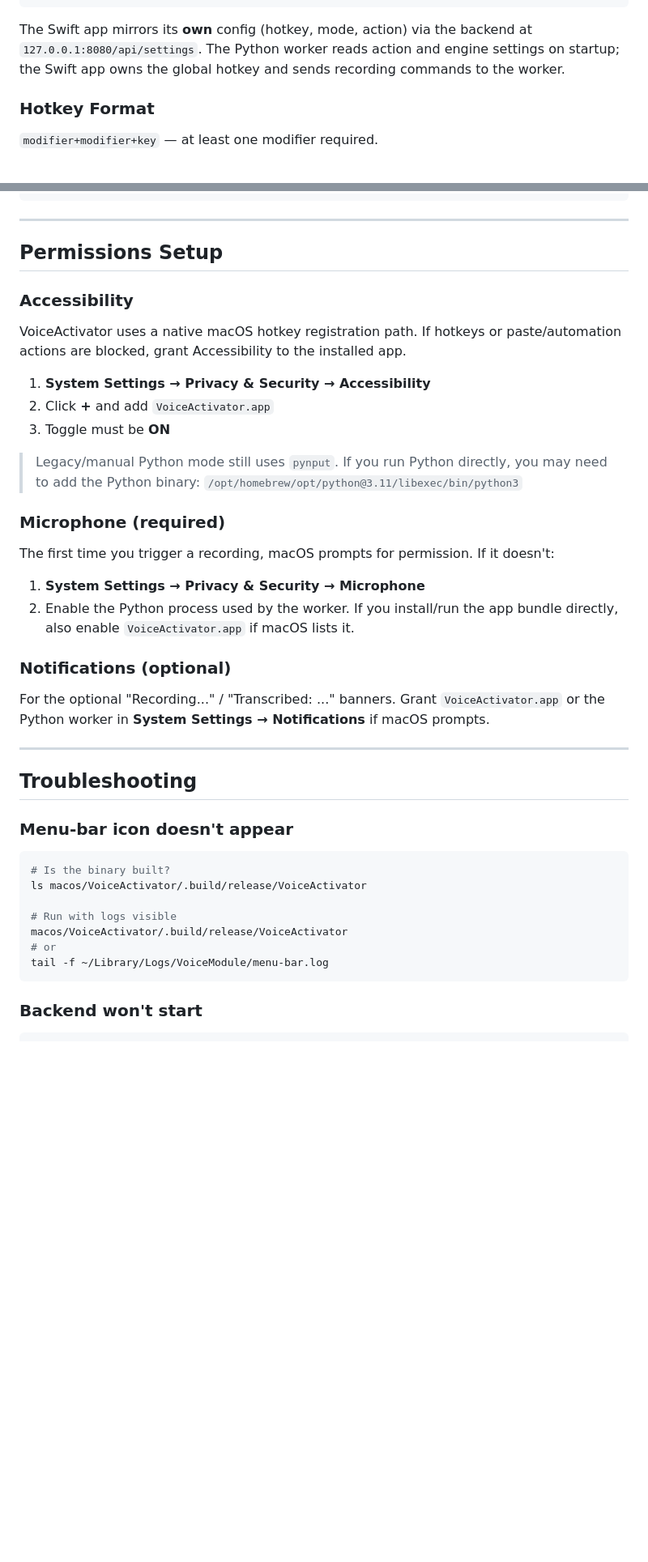
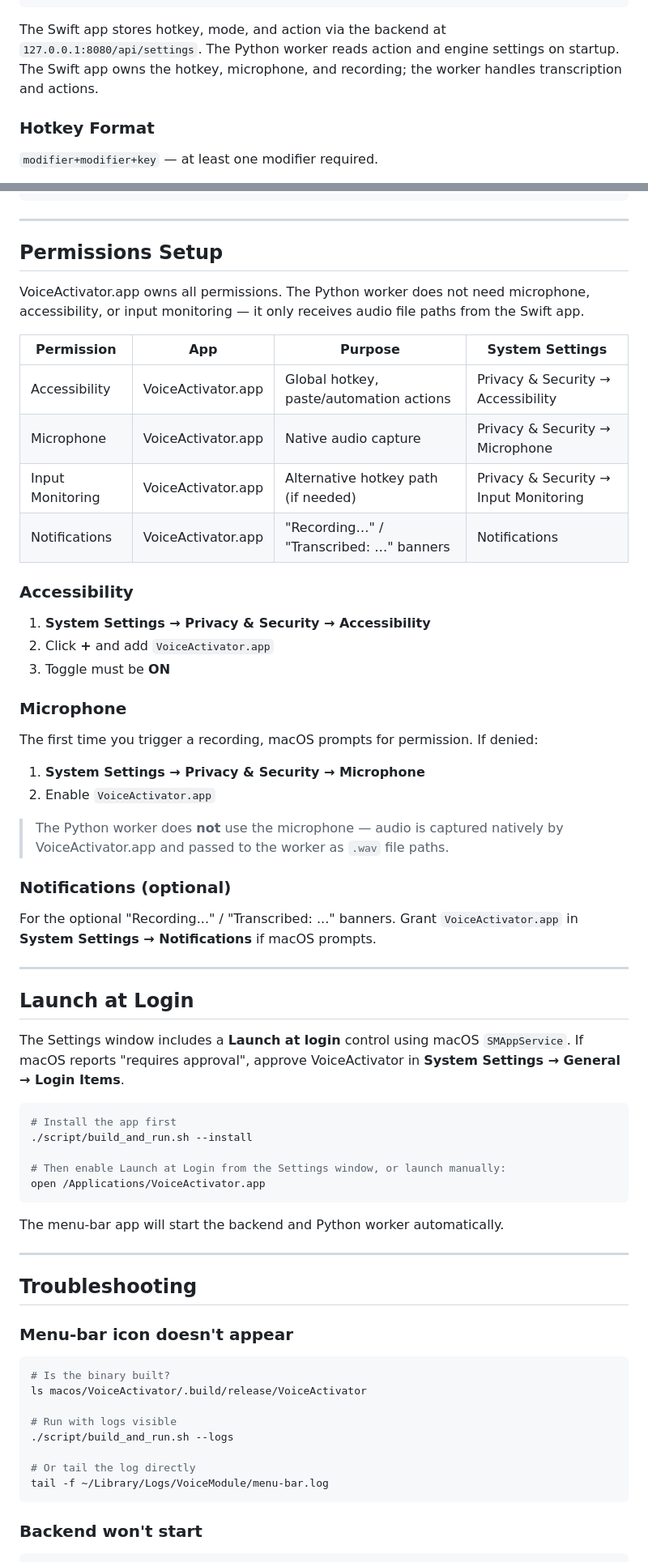
Before and after one commit to M47HIS/custome-voice-activator, a Markdown page: README.md, 2 parts joined by grey strips. Shown at 81% size. Drawn GitHub-style; blank space fills up the shorter version.

Commit message:
docs: rewrite README for native recording architecture

````diff
--- a/README.md
+++ b/README.md
@@ -213,10 +241,10 @@ in Console.app under subsystem `com.voicemodule.activator`).
 }
 ```
 
-The Swift app mirrors its **own** config (hotkey, mode, action) via the
-backend at `127.0.0.1:8080/api/settings`. The Python worker reads action and
-engine settings on startup; the Swift app owns the global hotkey and sends
-recording commands to the worker.
+The Swift app stores hotkey, mode, and action via the backend at
+`127.0.0.1:8080/api/settings`. The Python worker reads action and engine
+settings on startup. The Swift app owns the hotkey, microphone, and recording;
+the worker handles transcription and actions.
 
 ### Hotkey Format
 
@@ -323,33 +355,56 @@ python3 voice_module.py --model tiny.en --mode toggle
 
 ## Permissions Setup
 
+VoiceActivator.app owns all permissions. The Python worker does not need
+microphone, accessibility, or input monitoring — it only receives audio
+file paths from the Swift app.
+
+| Permission | App | Purpose | System Settings |
+|------------|-----|---------|-----------------|
+| Accessibility | VoiceActivator.app | Global hotkey, paste/automation actions | Privacy & Security → Accessibility |
+| Microphone | VoiceActivator.app | Native audio capture | Privacy & Security → Microphone |
+| Input Monitoring | VoiceActivator.app | Alternative hotkey path (if needed) | Privacy & Security → Input Monitoring |
+| Notifications | VoiceActivator.app | "Recording…" / "Transcribed: …" banners | Notifications |
+
 ### Accessibility
-
-VoiceActivator uses a native macOS hotkey registration path. If hotkeys or
-paste/automation actions are blocked, grant Accessibility to the installed app.
 
 1. **System Settings → Privacy & Security → Accessibility**
 2. Click **+** and add `VoiceActivator.app`
 3. Toggle must be **ON**
 
-> Legacy/manual Python mode still uses `pynput`. If you run Python directly,
-> you may need to add the Python binary:
-> `/opt/homebrew/opt/python@3.11/libexec/bin/python3`
-
-### Microphone (required)
+### Microphone
 
 The first time you trigger a recording, macOS prompts for permission.
-If it doesn't:
+If denied:
 
 1. **System Settings → Privacy & Security → Microphone**
-2. Enable the Python process used by the worker. If you install/run the app
-   bundle directly, also enable `VoiceActivator.app` if macOS lists it.
+2. Enable `VoiceActivator.app`
+
+> The Python worker does **not** use the microphone — audio is captured natively
+> by VoiceActivator.app and passed to the worker as `.wav` file paths.
 
 ### Notifications (optional)
 
 For the optional "Recording..." / "Transcribed: ..." banners. Grant
-`VoiceActivator.app` or the Python worker in **System Settings → Notifications**
-if macOS prompts.
+`VoiceActivator.app` in **System Settings → Notifications** if macOS prompts.
+
+---
+
+## Launch at Login
+
+The Settings window includes a **Launch at login** control using macOS
+`SMAppService`. If macOS reports "requires approval", approve VoiceActivator in
+**System Settings → General → Login Items**.
+
+```bash
+# Install the app first
+./script/build_and_run.sh --install
+
+# Then enable Launch at Login from the Settings window, or launch manually:
+open /Applications/VoiceActivator.app
+```
+
+The menu-bar app will start the backend and Python worker automatically.
 
 ---
 
@@ -362,8 +417,9 @@ if macOS prompts.
 ls macos/VoiceActivator/.build/release/VoiceActivator
 
 # Run with logs visible
-macos/VoiceActivator/.build/release/VoiceActivator
-# or
+./script/build_and_run.sh --logs
+
+# Or tail the log directly
 tail -f ~/Library/Logs/VoiceModule/menu-bar.log
 ```
 
````
Also changed, not shown: other parts of README.md (+67 -49 lines).
